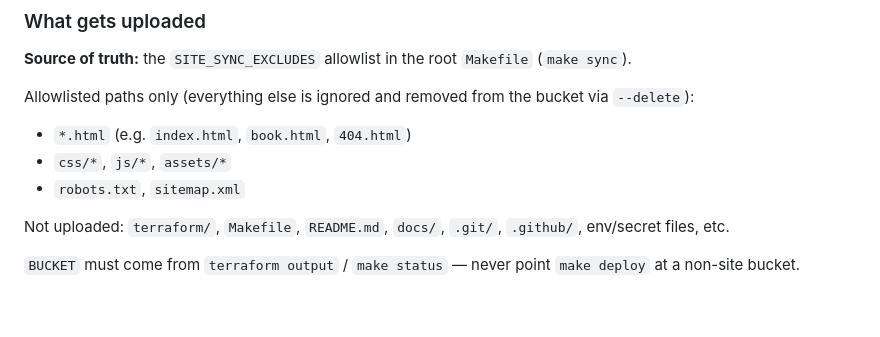
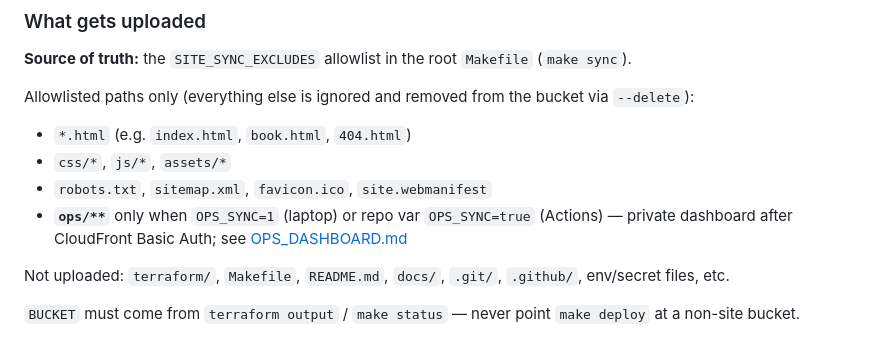
Before and after one commit to estesadvisory/estesadvisory.com, a Markdown page: docs/DEPLOYMENT.md, the part around the change. Rendered like a GitHub page; blank space fills up the shorter version.

Commit message:
docs: note ops allowlist gate; GH Pages disabled (CloudFront canonical)
Pages source was still on main; API delete so only CloudFront serves production.

```diff
--- a/docs/DEPLOYMENT.md
+++ b/docs/DEPLOYMENT.md
@@ -139,7 +139,8 @@ Allowlisted paths only (everything else is ignored and removed from the bucket v
 
 - `*.html` (e.g. `index.html`, `book.html`, `404.html`)
 - `css/*`, `js/*`, `assets/*`
-- `robots.txt`, `sitemap.xml`
+- `robots.txt`, `sitemap.xml`, `favicon.ico`, `site.webmanifest`
+- **`ops/**`** only when `OPS_SYNC=1` (laptop) or repo var `OPS_SYNC=true` (Actions) — private dashboard after CloudFront Basic Auth; see [OPS_DASHBOARD.md](./OPS_DASHBOARD.md)
 
 Not uploaded: `terraform/`, `Makefile`, `README.md`, `docs/`, `.git/`, `.github/`, env/secret files, etc.
 
```
